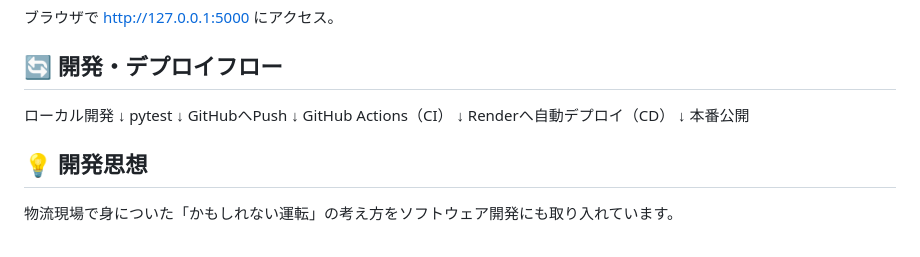
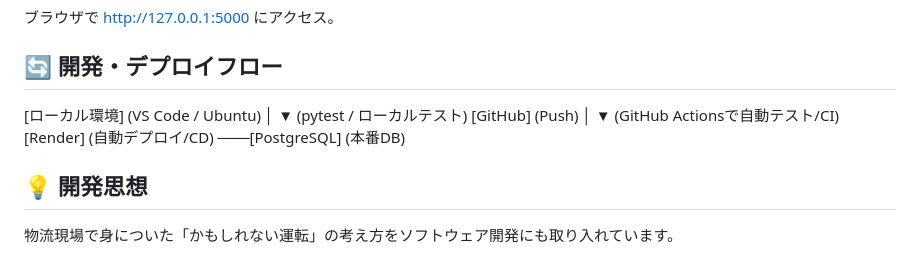
Before and after one commit to tosane932/sales_data_app, a Markdown page: README.md, the part around the change. Rendered like a GitHub page.

Commit message:
README.md の更新

```diff
--- a/README.md
+++ b/README.md
@@ -111,17 +111,14 @@ docker compose up --build
 
 
 ## 🔄 開発・デプロイフロー
-ローカル開発
-↓
-pytest
-↓
-GitHubへPush
-↓
-GitHub Actions（CI）
-↓
-Renderへ自動デプロイ（CD）
-↓
-本番公開
+[ローカル環境] (VS Code / Ubuntu)
+      │
+      ▼  (pytest / ローカルテスト)
+[GitHub] (Push)
+      │
+      ▼  (GitHub Actionsで自動テスト/CI)
+[Render] (自動デプロイ/CD) ───[PostgreSQL] (本番DB)
+
 
 ## 💡 開発思想
 
```
